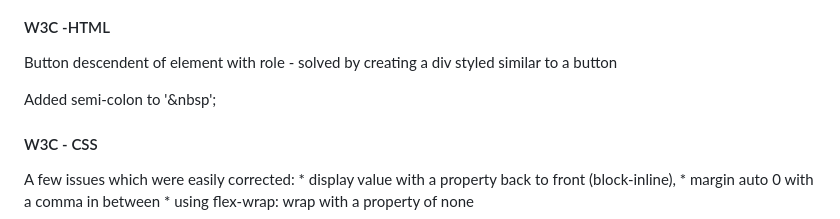
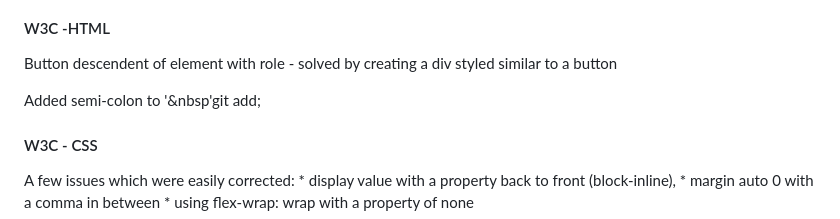
Before and after one commit to Another-User-Dev/Milestone-project-2, a Markdown page: README.md, the part around the change. GitHub-like rendering.

Commit message:
final commit before push to github

```diff
--- a/README.md
+++ b/README.md
@@ -276,7 +276,7 @@ https://api.jquery.com/toggleClass/#:~:text=toggleClass(%20classNames%2C%20state
 
 Button descendent of element with role - solved by creating a div styled similar to a button
 
-Added semi-colon to '&nbsp';
+Added semi-colon to '&nbsp'git add;
 
 #### W3C - CSS
 
```
